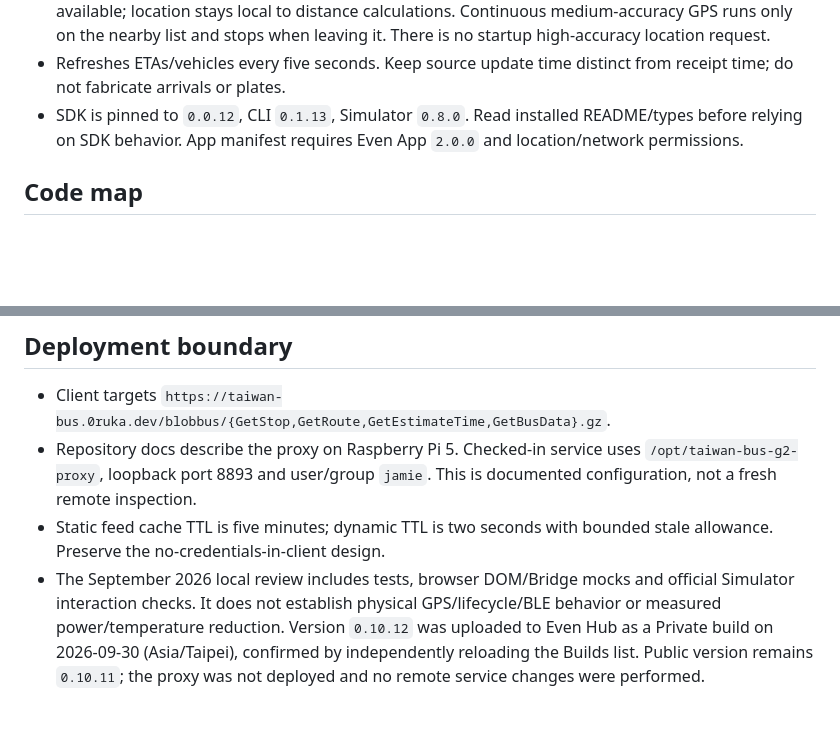
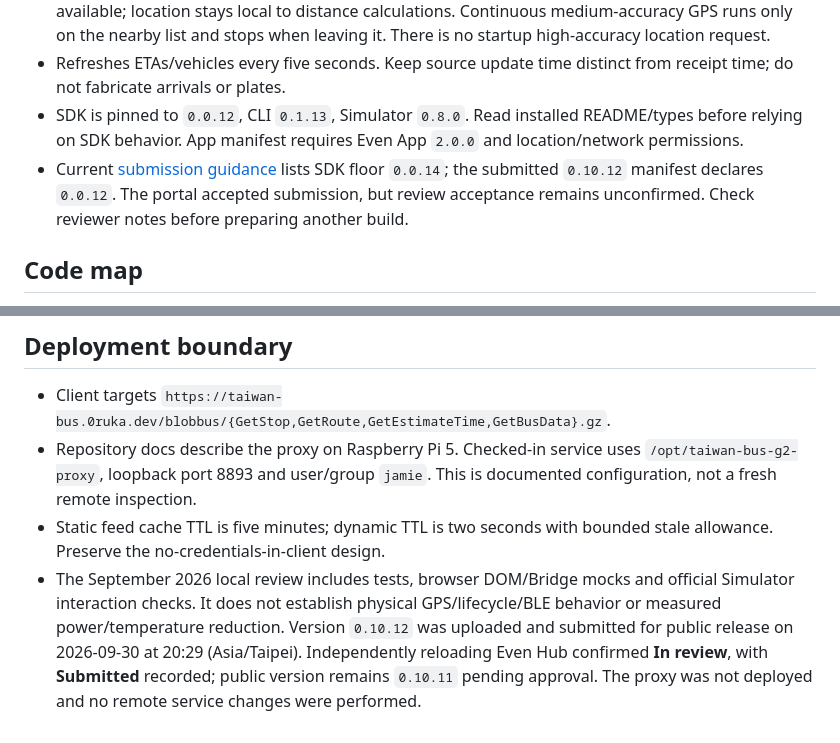
Before and after one commit to jamie950315/G2BusTracker, a Markdown page: AGENTS.md, 2 parts joined by grey strips. GitHub-like rendering; blank space fills up the shorter version.

```diff
--- a/AGENTS.md
+++ b/AGENTS.md
@@ -15,6 +15,7 @@
 - Uses the Greater Taipei public bus feeds. Default location is Taipei Main Station until phone GPS is available; location stays local to distance calculations. Continuous medium-accuracy GPS runs only on the nearby list and stops when leaving it. There is no startup high-accuracy location request.
 - Refreshes ETAs/vehicles every five seconds. Keep source update time distinct from receipt time; do not fabricate arrivals or plates.
 - SDK is pinned to `0.0.12`, CLI `0.1.13`, Simulator `0.8.0`. Read installed README/types before relying on SDK behavior. App manifest requires Even App `2.0.0` and location/network permissions.
+- Current [submission guidance](https://hub.evenrealities.com/docs/ship/app-submission) lists SDK floor `0.0.14`; the submitted `0.10.12` manifest declares `0.0.12`. The portal accepted submission, but review acceptance remains unconfirmed. Check reviewer notes before preparing another build.
 
 ## Code map
 
@@ -66,4 +67,4 @@ rtk npm run pack
 - Client targets `https://taiwan-bus.0ruka.dev/blobbus/{GetStop,GetRoute,GetEstimateTime,GetBusData}.gz`.
 - Repository docs describe the proxy on Raspberry Pi 5. Checked-in service uses `/opt/taiwan-bus-g2-proxy`, loopback port 8893 and user/group `jamie`. This is documented configuration, not a fresh remote inspection.
 - Static feed cache TTL is five minutes; dynamic TTL is two seconds with bounded stale allowance. Preserve the no-credentials-in-client design.
-- The September 2026 local review includes tests, browser DOM/Bridge mocks and official Simulator interaction checks. It does not establish physical GPS/lifecycle/BLE behavior or measured power/temperature reduction. Version `0.10.12` was uploaded to Even Hub as a Private build on 2026-09-30 (Asia/Taipei), confirmed by independently reloading the Builds list. Public version remains `0.10.11`; the proxy was not deployed and no remote service changes were performed.
+- The September 2026 local review includes tests, browser DOM/Bridge mocks and official Simulator interaction checks. It does not establish physical GPS/lifecycle/BLE behavior or measured power/temperature reduction. Version `0.10.12` was uploaded and submitted for public release on 2026-09-30 at 20:29 (Asia/Taipei). Independently reloading Even Hub confirmed **In review**, with **Submitted** recorded; public version remains `0.10.11` pending approval. The proxy was not deployed and no remote service changes were performed.
```
Also changed, not shown: README.md (+2 -1 lines), README_EN.md (+2 -1 lines).
